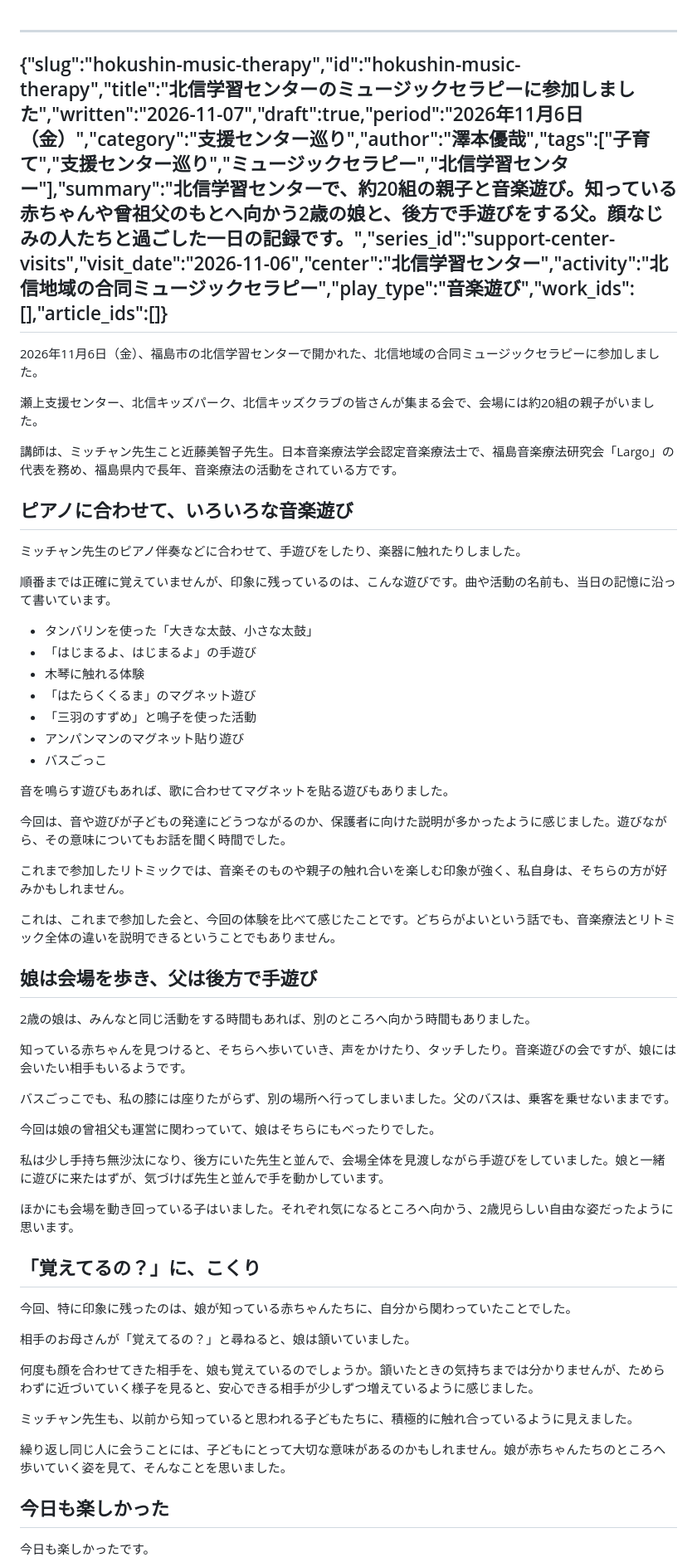
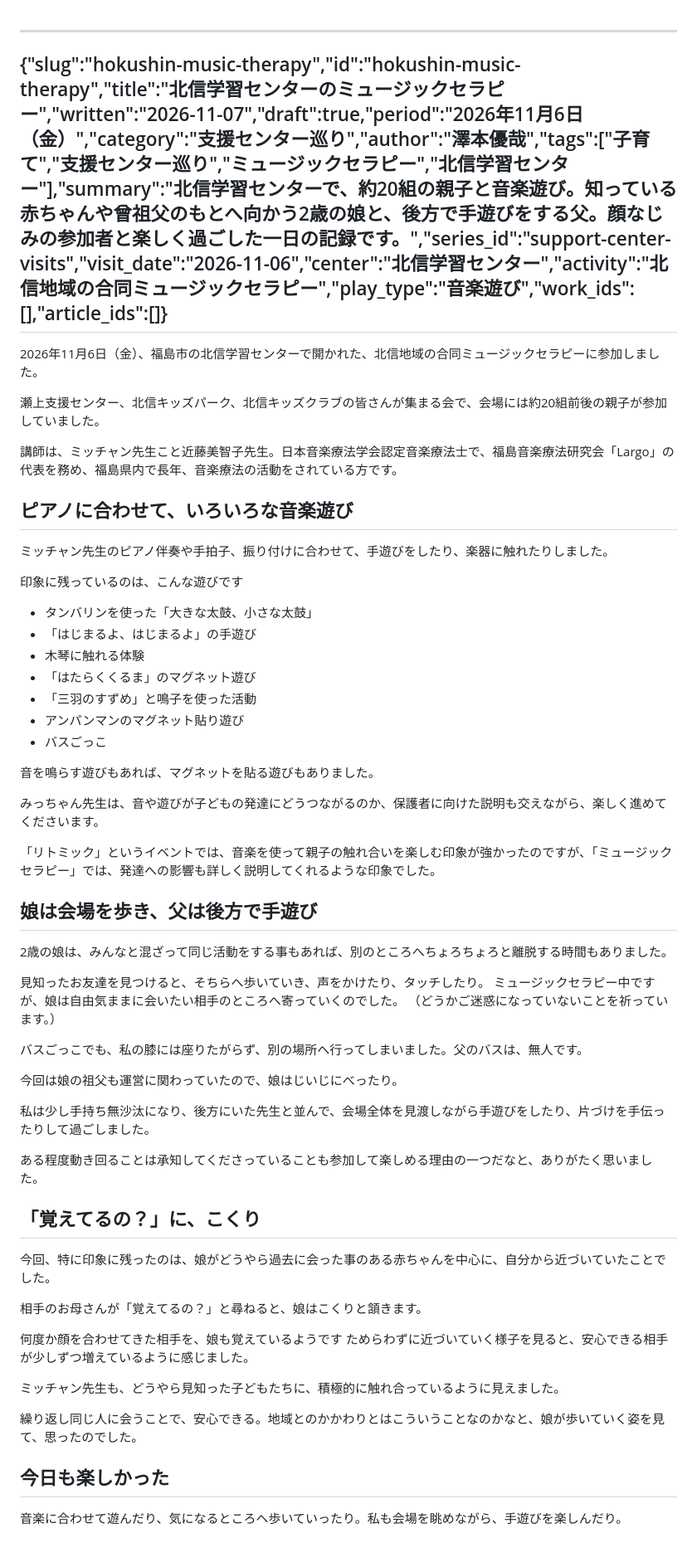
Before and after one commit to sawanoto/sawamoto, a Markdown page: content/writing/2026-11-07-hokushin-music-therapy.md, the part around one of its changes. Shown at 83% size. Rendered like a GitHub page; blank space fills up the shorter version.

Commit message:
Revise content and improve clarity in music therapy article
Updated the summary and descriptions in the music therapy article to enhance clarity and detail about the activities and experiences during the event.

```diff
--- a/content/writing/2026-11-07-hokushin-music-therapy.md
+++ b/content/writing/2026-11-07-hokushin-music-therapy.md
@@ -1,17 +1,17 @@
 ---
-{"slug":"hokushin-music-therapy","id":"hokushin-music-therapy","title":"北信学習センターのミュージックセラピーに参加しました","written":"2026-11-07","draft":true,"period":"2026年11月6日（金）","category":"支援センター巡り","author":"澤本優哉","tags":["子育て","支援センター巡り","ミュージックセラピー","北信学習センター"],"summary":"北信学習センターで、約20組の親子と音楽遊び。知っている赤ちゃんや曾祖父のもとへ向かう2歳の娘と、後方で手遊びをする父。顔なじみの人たちと過ごした一日の記録です。","series_id":"support-center-visits","visit_date":"2026-11-06","center":"北信学習センター","activity":"北信地域の合同ミュージックセラピー","play_type":"音楽遊び","work_ids":[],"article_ids":[]}
+{"slug":"hokushin-music-therapy","id":"hokushin-music-therapy","title":"北信学習センターのミュージックセラピー","written":"2026-11-07","draft":true,"period":"2026年11月6日（金）","category":"支援センター巡り","author":"澤本優哉","tags":["子育て","支援センター巡り","ミュージックセラピー","北信学習センター"],"summary":"北信学習センターで、約20組の親子と音楽遊び。知っている赤ちゃんや曾祖父のもとへ向かう2歳の娘と、後方で手遊びをする父。顔なじみの参加者と楽しく過ごした一日の記録です。","series_id":"support-center-visits","visit_date":"2026-11-06","center":"北信学習センター","activity":"北信地域の合同ミュージックセラピー","play_type":"音楽遊び","work_ids":[],"article_ids":[]}
 ---
 2026年11月6日（金）、福島市の北信学習センターで開かれた、北信地域の合同ミュージックセラピーに参加しました。
 
-瀬上支援センター、北信キッズパーク、北信キッズクラブの皆さんが集まる会で、会場には約20組の親子がいました。
+瀬上支援センター、北信キッズパーク、北信キッズクラブの皆さんが集まる会で、会場には約20組前後の親子が参加していました。
 
 講師は、ミッチャン先生こと近藤美智子先生。日本音楽療法学会認定音楽療法士で、福島音楽療法研究会「Largo」の代表を務め、福島県内で長年、音楽療法の活動をされている方です。
 
 ## ピアノに合わせて、いろいろな音楽遊び
 
-ミッチャン先生のピアノ伴奏などに合わせて、手遊びをしたり、楽器に触れたりしました。
+ミッチャン先生のピアノ伴奏や手拍子、振り付けに合わせて、手遊びをしたり、楽器に触れたりしました。
 
-順番までは正確に覚えていませんが、印象に残っているのは、こんな遊びです。曲や活動の名前も、当日の記憶に沿って書いています。
+印象に残っているのは、こんな遊びです
 
 - タンバリンを使った「大きな太鼓、小さな太鼓」
 - 「はじまるよ、はじまるよ」の手遊び
@@ -21,41 +21,42 @@
 - アンパンマンのマグネット貼り遊び
 - バスごっこ
 
-音を鳴らす遊びもあれば、歌に合わせてマグネットを貼る遊びもありました。
+音を鳴らす遊びもあれば、マグネットを貼る遊びもありました。
 
-今回は、音や遊びが子どもの発達にどうつながるのか、保護者に向けた説明が多かったように感じました。遊びながら、その意味についてもお話を聞く時間でした。
+みっちゃん先生は、音や遊びが子どもの発達にどうつながるのか、保護者に向けた説明も交えながら、楽しく進めてくださいます。
 
-これまで参加したリトミックでは、音楽そのものや親子の触れ合いを楽しむ印象が強く、私自身は、そちらの方が好みかもしれません。
-
-これは、これまで参加した会と、今回の体験を比べて感じたことです。どちらがよいという話でも、音楽療法とリトミック全体の違いを説明できるということでもありません。
+「リトミック」というイベントでは、音楽を使って親子の触れ合いを楽しむ印象が強かったのですが、「ミュージックセラピー」では、発達への影響も詳しく説明してくれるような印象でした。
 
 ## 娘は会場を歩き、父は後方で手遊び
 
-2歳の娘は、みんなと同じ活動をする時間もあれば、別のところへ向かう時間もありました。
+2歳の娘は、みんなと混ざって同じ活動をする事もあれば、別のところへちょろちょろと離脱する時間もありました。
 
-知っている赤ちゃんを見つけると、そちらへ歩いていき、声をかけたり、タッチしたり。音楽遊びの会ですが、娘には会いたい相手もいるようです。
+見知ったお友達を見つけると、そちらへ歩いていき、声をかけたり、タッチしたり。
+ミュージックセラピー中ですが、娘は自由気ままに会いたい相手のところへ寄っていくのでした。
+（どうかご迷惑になっていないことを祈っています。）
 
-バスごっこでも、私の膝には座りたがらず、別の場所へ行ってしまいました。父のバスは、乗客を乗せないままです。
+バスごっこでも、私の膝には座りたがらず、別の場所へ行ってしまいました。父のバスは、無人です。
 
-今回は娘の曾祖父も運営に関わっていて、娘はそちらにもべったりでした。
+今回は娘の祖父も運営に関わっていたので、娘はじいじにべったり。
 
-私は少し手持ち無沙汰になり、後方にいた先生と並んで、会場全体を見渡しながら手遊びをしていました。娘と一緒に遊びに来たはずが、気づけば先生と並んで手を動かしています。
+私は少し手持ち無沙汰になり、後方にいた先生と並んで、会場全体を見渡しながら手遊びをしたり、片づけを手伝ったりして過ごしました。
 
-ほかにも会場を動き回っている子はいました。それぞれ気になるところへ向かう、2歳児らしい自由な姿だったように思います。
+ある程度動き回ることは承知してくださっていることも参加して楽しめる理由の一つだなと、ありがたく思いました。
 
 ## 「覚えてるの？」に、こくり
 
-今回、特に印象に残ったのは、娘が知っている赤ちゃんたちに、自分から関わっていたことでした。
+今回、特に印象に残ったのは、娘がどうやら過去に会った事のある赤ちゃんを中心に、自分から近づいていたことでした。
 
-相手のお母さんが「覚えてるの？」と尋ねると、娘は頷いていました。
+相手のお母さんが「覚えてるの？」と尋ねると、娘はこくりと頷きます。
 
-何度も顔を合わせてきた相手を、娘も覚えているのでしょうか。頷いたときの気持ちまでは分かりませんが、ためらわずに近づいていく様子を見ると、安心できる相手が少しずつ増えているように感じました。
+何度か顔を合わせてきた相手を、娘も覚えているようです
+ためらわずに近づいていく様子を見ると、安心できる相手が少しずつ増えているように感じました。
 
-ミッチャン先生も、以前から知っていると思われる子どもたちに、積極的に触れ合っているように見えました。
+ミッチャン先生も、どうやら見知った子どもたちに、積極的に触れ合っているように見えました。
 
-繰り返し同じ人に会うことには、子どもにとって大切な意味があるのかもしれません。娘が赤ちゃんたちのところへ歩いていく姿を見て、そんなことを思いました。
+繰り返し同じ人に会うことで、安心できる。地域とのかかわりとはこういうことなのかなと、娘が歩いていく姿を見て、思ったのでした。
 
 ## 今日も楽しかった
 
-今日も楽しかったです。
+音楽に合わせて遊んだり、気になるところへ歩いていったり。私も会場を眺めながら、手遊びを楽しんだり。
 
```
Also changed, not shown: other parts of content/writing/2026-11-07-hokushin-music-therapy.md (+2 -3 lines).
